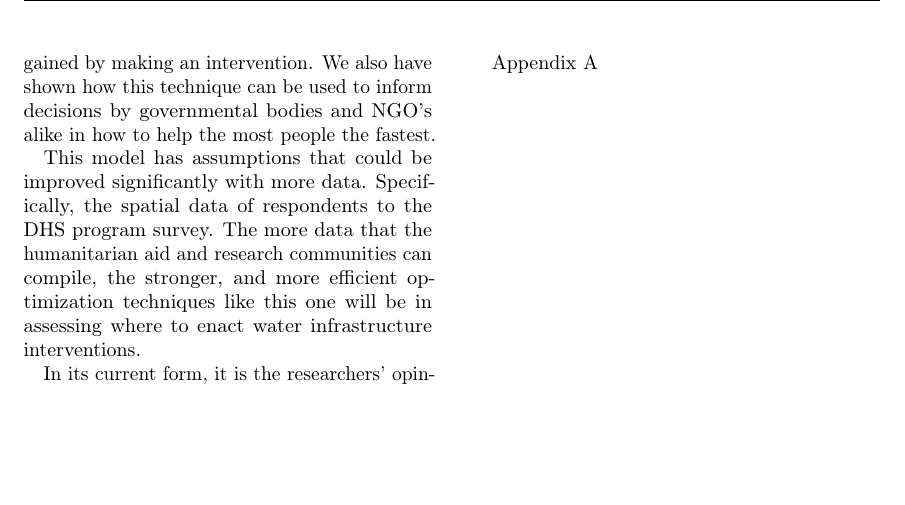
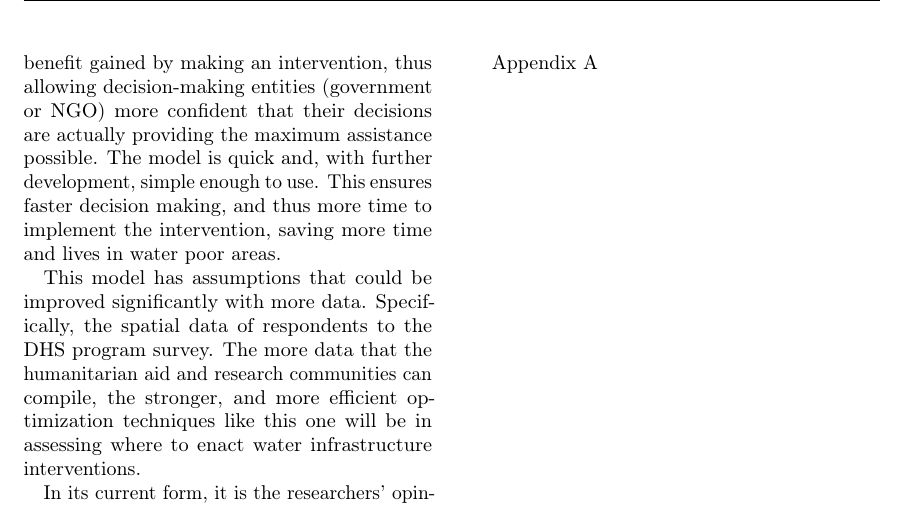
Before and after one commit to MSailsbery/AMM-Temple-Writing, a LaTeX paper (Water.tex, which reads conclusion.tex): part of page 6 of 6, cut so that both start at the same text, the shorter picture padded with empty space. Compiled offline with pdfLaTeX.

Commit message:
Minor changes to conlusion

```diff
--- a/conclusion.tex
+++ b/conclusion.tex
@@ -1,4 +1,6 @@
-We have presented a technique for modeling water infrastructure that predicts the social benefit gained by making an intervention. We also have shown how this technique can be used to inform decisions by governmental bodies and NGO's alike in how to help the most people the fastest.
+The preceeding technique for modeling water infrastructure can accurately rank the social benefit gained by making an intervention, thus allowing decision-making entities (government or NGO) more confident that their decisions are actually providing the maximum assistance possible.
+The model is quick and, with further development, simple enough to use.
+This ensures faster decision making, and thus more time to implement the intervention, saving more time and lives in water poor areas.
 
 This model has assumptions that could be improved significantly with more data.
 Specifically, the spatial data of respondents to the DHS program survey.
```
